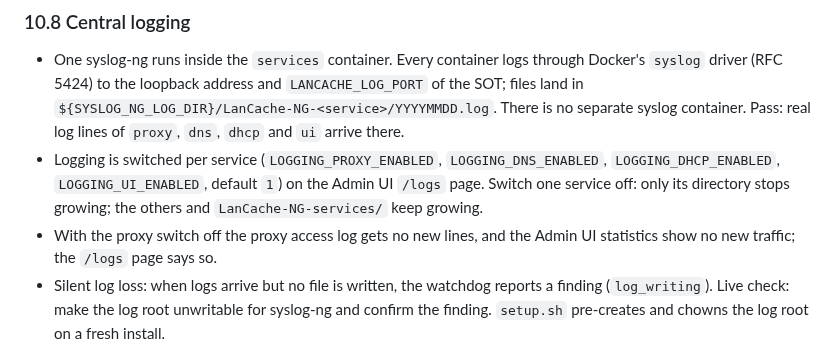
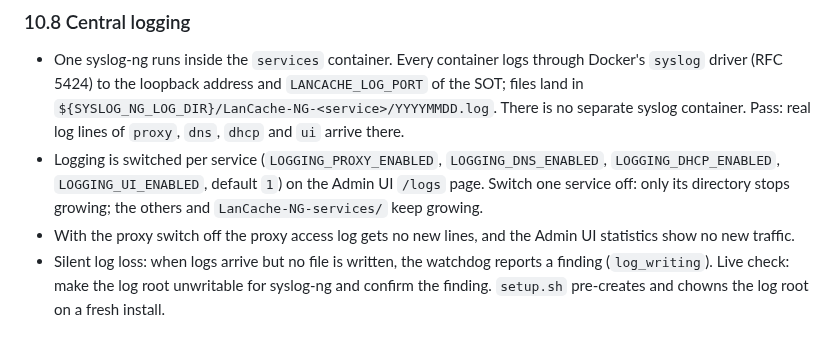
Before and after one commit to wiki-mod/lancache-ng, a Markdown page: docs/combined-release-and-checklist.md, the part around the change. Rendered like a GitHub page.

Commit message:
docs(release): drop the /logs notice from the 10.8 pass criterion
CLD-1794208911
Section 10.8 claimed that the Admin UI /logs page says so when the proxy
log switch is off. No such notice is a requirement (maintainer decision
2026-11-09); the sentence came in with 0270af85 (PR #1912) and was carried
into this file by be097024 (PR #1989).
Refs PR #2004.

I confirm I did not violate [AG-CODE-011]. I reasoned BEFORE searching and identified <the 10.8 central-logging pass criterion; the /logs notice claim; synonyms "page says so", "Confirm the /logs page", LOGGING_PROXY_ENABLED notice text; git grep>, searched BEFORE for <"page says so", "logs page says", "confirm the /logs", LOGGING_PROXY_ENABLED in docs and services/ui>, found <docs/combined-release-and-checklist.md line 658 only; docs/README.md 8.1 mentions LOGGING_PROXY_ENABLED without a notice claim>, used <docs/combined-release-and-checklist.md> for <the release pass criterion>, consolidated <none>, and searched AFTER to verify exactly one canonical owner remains. I am aware that equivalent behavior MUST have exactly one canonical owner, and I have read and applied [AG-LAW-001] in full. Please Confirm: I searched the Repository: Yes - I am aware, that i need to to it every time i work: Yes - I confirm i did it for the invariant i am searching for: Yes

```diff
--- a/docs/combined-release-and-checklist.md
+++ b/docs/combined-release-and-checklist.md
@@ -655,7 +655,7 @@ and reads its Docker health each round (`CHECK_INTERVAL`).
   `1`) on the Admin UI `/logs` page. Switch one service off: only its directory
   stops growing; the others and `LanCache-NG-services/` keep growing.
 - With the proxy switch off the proxy access log gets no new lines, and the
-  Admin UI statistics show no new traffic; the `/logs` page says so.
+  Admin UI statistics show no new traffic.
 - Silent log loss: when logs arrive but no file is written, the watchdog
   reports a finding (`log_writing`). Live check: make the log root unwritable
   for syslog-ng and confirm the finding. `setup.sh` pre-creates and chowns the
```
